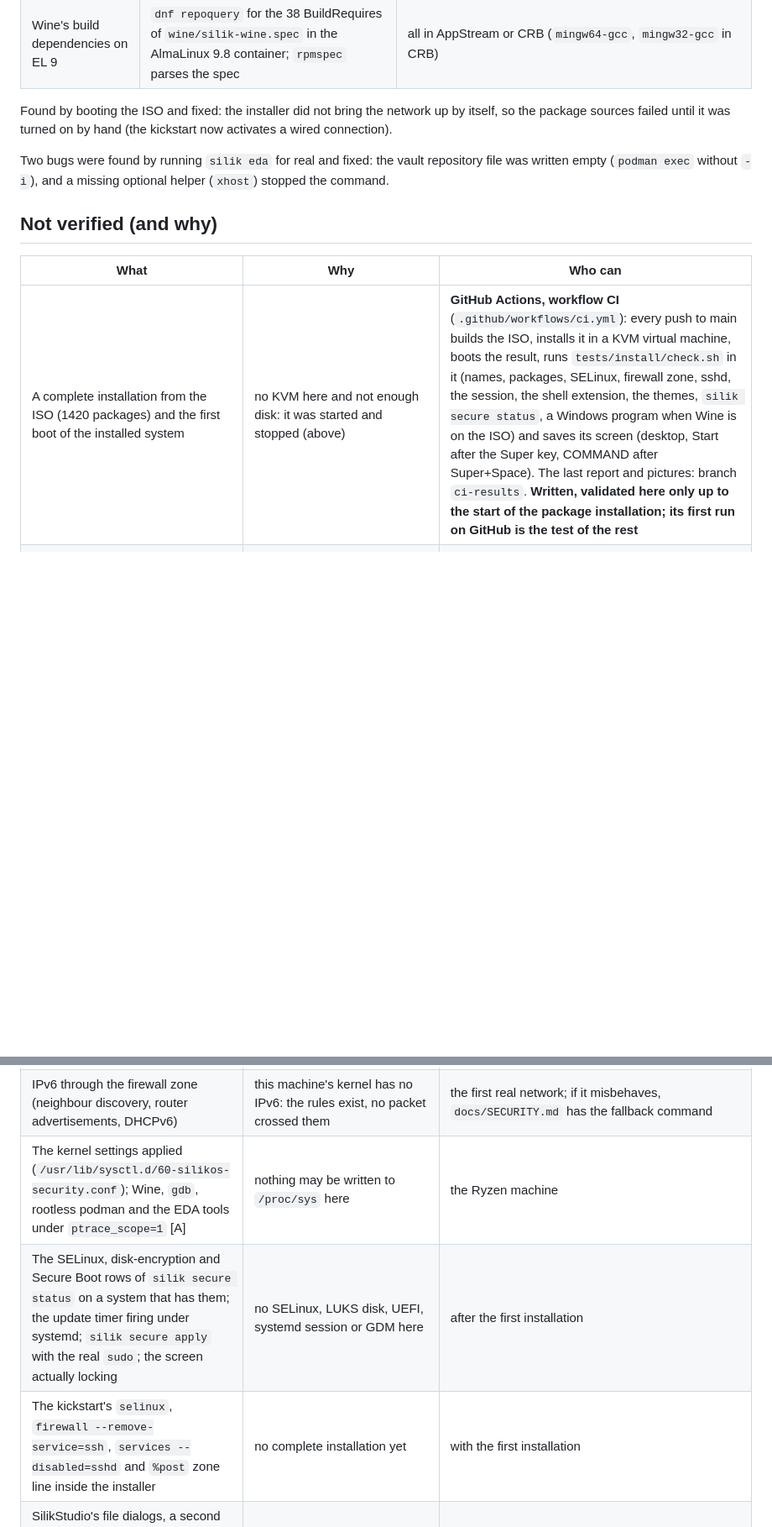
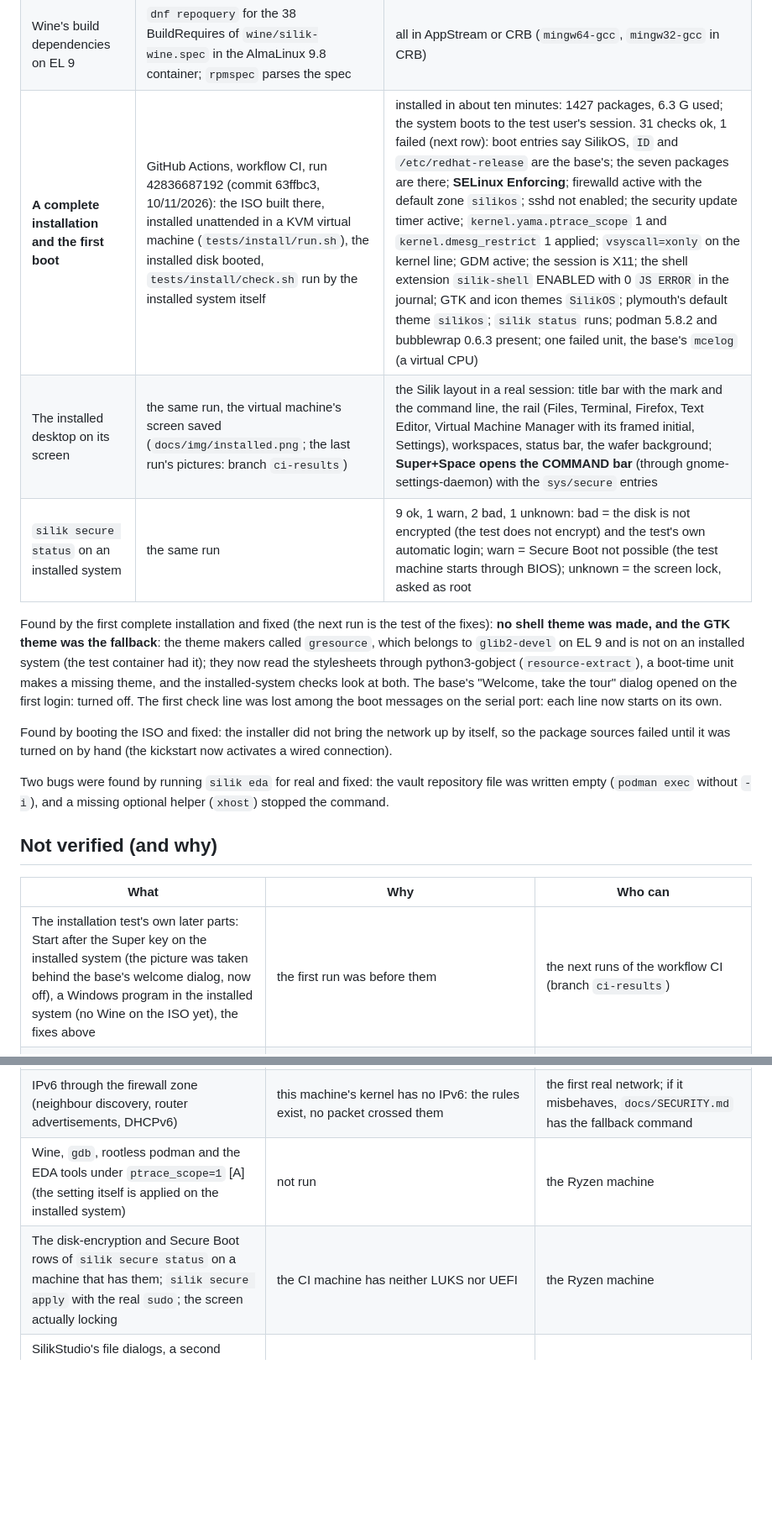
Before and after one commit to BTomeu/SilikOs, a Markdown page: docs/STATUS.md, 2 parts joined by grey strips. Shown at 84% size. GitHub-like rendering; blank space fills up the shorter version.

Commit message:
Themes are made without the gresource tool (missing on an installed system); the first complete installation in STATUS
The first CI run installed the ISO, booted the result and found it: 31 checks ok, 1 failed.
- silikos-desktop 0.9.0: resource-extract (python3-gobject) reads GTK's and the shell's stylesheets; gresource is
  part of glib2-devel on EL 9 and was only in the test container, so an installed system had no shell theme and
  the fallback GTK theme; silikos-themes.service makes a missing theme at boot; the base's welcome dialog is off
- tests/install: checks that the themes were made from the real stylesheets, user-theme, each line on its own on
  the serial port, Esc before the pictures
- tests: no package script may call gresource
- STATUS: the complete installation and first boot as run on GitHub (1427 packages, SELinux enforcing, firewall
  zone, session, extension, Super+Space); README shows the installed system's screen

Co-Authored-By: Claude Fable 5.2 <noreply@anthropic.com>
Claude-Session: https://claude.ai/code/session_017vAYsxEtDVxrRbukVjuokZ

```diff
--- a/docs/STATUS.md
+++ b/docs/STATUS.md
@@ -55,6 +55,16 @@ Docker Hub, repo.almalinux.org, dl.fedoraproject.org and vault.centos.org).
 | The unattended installation test, as far as this machine goes | `tests/install/run.sh` on the ISO (with SilikStudio), QEMU without KVM, the installer reaching the package sources through the build machine's proxy (`SILIK_CI_APPEND`) | the installer takes the CI kickstart without a question, partitions the throw-away disk, sets up every package source, resolves the whole selection with our eight packages and starts installing: **1420 RPMs, 2.13 GiB to download** (not the 752 / 1.2 GB of the earlier estimate, which left the weak dependencies out). Stopped there at 72 % of the download: this machine's disk was full. Before the proxy was given, the test stopped by itself at the installer's question and printed its summary ("Error setting up software source"), as written |
 | The CI kickstart stays out of the product | `tests/test_install_ci.py` | the shipped kickstart has no disk or account command; nothing that builds the packages or the ISO reads `tests/install`; the combined kickstart passes `ksvalidator` |
 | Wine's build dependencies on EL 9 | `dnf repoquery` for the 38 BuildRequires of `wine/silik-wine.spec` in the AlmaLinux 9.8 container; `rpmspec` parses the spec | all in AppStream or CRB (`mingw64-gcc`, `mingw32-gcc` in CRB) |
+| **A complete installation and the first boot** | GitHub Actions, workflow CI, run 42836687192 (commit 63ffbc3, 10/11/2026): the ISO built there, installed unattended in a KVM virtual machine (`tests/install/run.sh`), the installed disk booted, `tests/install/check.sh` run by the installed system itself | installed in about ten minutes: 1427 packages, 6.3 G used; the system boots to the test user's session. 31 checks ok, 1 failed (next row): boot entries say SilikOS, `ID` and `/etc/redhat-release` are the base's; the seven packages are there; **SELinux Enforcing**; firewalld active with the default zone `silikos`; sshd not enabled; the security update timer active; `kernel.yama.ptrace_scope` 1 and `kernel.dmesg_restrict` 1 applied; `vsyscall=xonly` on the kernel line; GDM active; the session is X11; the shell extension `silik-shell` ENABLED with 0 `JS ERROR` in the journal; GTK and icon themes `SilikOS`; plymouth's default theme `silikos`; `silik status` runs; podman 5.8.2 and bubblewrap 0.6.3 present; one failed unit, the base's `mcelog` (a virtual CPU) |
+| The installed desktop on its screen | the same run, the virtual machine's screen saved (`docs/img/installed.png`; the last run's pictures: branch `ci-results`) | the Silik layout in a real session: title bar with the mark and the command line, the rail (Files, Terminal, Firefox, Text Editor, Virtual Machine Manager with its framed initial, Settings), workspaces, status bar, the wafer background; **Super+Space opens the COMMAND bar** (through gnome-settings-daemon) with the `sys/secure` entries |
+| `silik secure status` on an installed system | the same run | 9 ok, 1 warn, 2 bad, 1 unknown: bad = the disk is not encrypted (the test does not encrypt) and the test's own automatic login; warn = Secure Boot not possible (the test machine starts through BIOS); unknown = the screen lock, asked as root |
+
+Found by the first complete installation and fixed (the next run is the test of the fixes): **no shell theme was made, and the
+GTK theme was the fallback**: the theme makers called `gresource`, which belongs to `glib2-devel` on EL 9 and is not on an
+installed system (the test container had it); they now read the stylesheets through python3-gobject
+(`resource-extract`), a boot-time unit makes a missing theme, and the installed-system checks look at both. The base's
+"Welcome, take the tour" dialog opened on the first login: turned off. The first check line was lost among the boot
+messages on the serial port: each line now starts on its own.
 
 Found by booting the ISO and fixed: the installer did not bring the network up by itself, so the package sources
 failed until it was turned on by hand (the kickstart now activates a wired connection).
@@ -66,7 +76,7 @@ Two bugs were found by running `silik eda` for real and fixed: the vault reposit
 
 | What | Why | Who can |
 |---|---|---|
-| A complete installation from the ISO (1420 packages) and the first boot of the installed system | no KVM here and not enough disk: it was started and stopped (above) | **GitHub Actions, workflow CI** (`.github/workflows/ci.yml`): every push to main builds the ISO, installs it in a KVM virtual machine, boots the result, runs `tests/install/check.sh` in it (names, packages, SELinux, firewall zone, sshd, the session, the shell extension, the themes, `silik secure status`, a Windows program when Wine is on the ISO) and saves its screen (desktop, Start after the Super key, COMMAND after Super+Space). The last report and pictures: branch `ci-results`. **Written, validated here only up to the start of the package installation; its first run on GitHub is the test of the rest** |
+| The installation test's own later parts: Start after the Super key on the installed system (the picture was taken behind the base's welcome dialog, now off), a Windows program in the installed system (no Wine on the ISO yet), the fixes above | the first run was before them | the next runs of the workflow CI (branch `ci-results`) |
 | `silik-wine` (Wine 11.0 built on EL 9) | not built: about an hour and several GB, and dl.winehq.org is not reachable from this machine | GitHub Actions, workflow Wine (started by hand); its package then goes into the CI's ISO and the installation test runs a Windows program through `silik win open` in its sandbox on the real kernel with SELinux |
 | BIOS (non-UEFI) boot of the ISO | not tried | a VM |
 | The boot splash (plymouth theme `silikos`) on a screen, the About logo, the login logo, the firmware's boot entry name | set and listed, not seen: no real boot here | after the first installation |
@@ -78,9 +88,8 @@ Two bugs were found by running `silik eda` for real and fixed: the vault reposit
 | The clock's colon | Cascadia Mono has no U+2236: without another font it drew as a box in the container; with `dejavu-sans-fonts` (now required) it draws | — |
 | `silik eda create` with podman itself (`--userns keep-id`, the home folder and X authority mounts), `import-vm` (libguestfs) | Docker stood in for podman here; no libguestfs | the Ryzen machine |
 | IPv6 through the firewall zone (neighbour discovery, router advertisements, DHCPv6) | this machine's kernel has no IPv6: the rules exist, no packet crossed them | the first real network; if it misbehaves, `docs/SECURITY.md` has the fallback command |
-| The kernel settings applied (`/usr/lib/sysctl.d/60-silikos-security.conf`); Wine, `gdb`, rootless podman and the EDA tools under `ptrace_scope=1` [A] | nothing may be written to `/proc/sys` here | the Ryzen machine |
-| The SELinux, disk-encryption and Secure Boot rows of `silik secure status` on a system that has them; the update timer firing under systemd; `silik secure apply` with the real `sudo`; the screen actually locking | no SELinux, LUKS disk, UEFI, systemd session or GDM here | after the first installation |
-| The kickstart's `selinux`, `firewall --remove-service=ssh`, `services --disabled=sshd` and `%post` zone line inside the installer | no complete installation yet | with the first installation |
+| Wine, `gdb`, rootless podman and the EDA tools under `ptrace_scope=1` [A] (the setting itself is applied on the installed system) | not run | the Ryzen machine |
+| The disk-encryption and Secure Boot rows of `silik secure status` on a machine that has them; `silik secure apply` with the real `sudo`; the screen actually locking | the CI machine has neither LUKS nor UEFI | the Ryzen machine |
 | SilikStudio's file dialogs, a second launch handing its files over, the unsaved-work question, the 3D workspace (WebGL), a GPU, its ecoRacing and MotoSpirit packages; its speed on the Ryzen | not run: one window on software rendering in a container; no GPU | the Ryzen machine |
 | Cadence / Synopsys tools | no installers or licences | the owner |
 | **Wine from EPEL on EL 9: not installable today** (decision 10/11: we build our own, `silik-wine`, row above) | EPEL 9's `wine-core-8.0-1.el9` needs `mesa-libOSMesa`, which nothing provides on AlmaLinux 9.8 (seen with `dnf install --assumeno wine`; no newer build in EPEL testing). The kickstart's `Recommends: wine` is skipped silently, so an installed SilikOS has no Wine: `silik win open` works only once Wine comes from somewhere | a decision: our own Wine build, or Flatpak |
```
Also changed, not shown: other parts of docs/STATUS.md (+1 -1 lines), README.md (+4 -0 lines), docs/img/installed.png (added), 9 other files.
